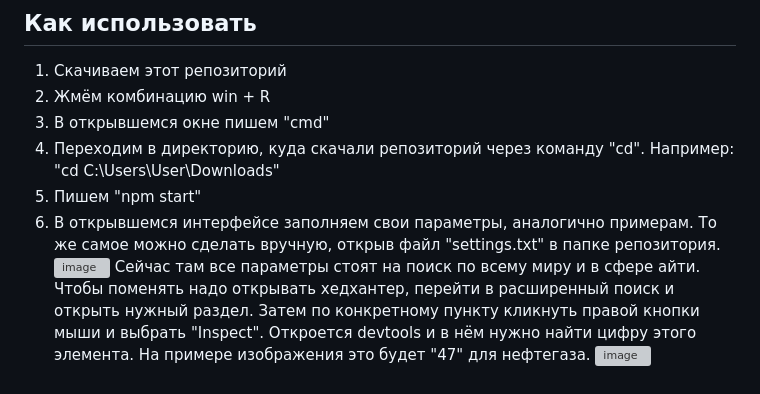
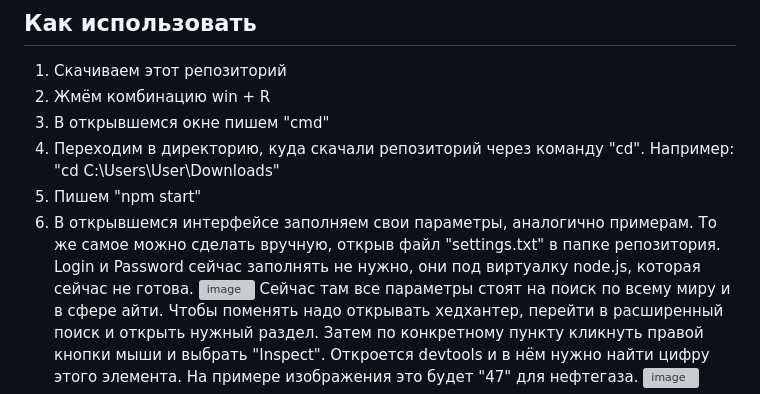
Before and after one commit to Laqwalasse/hhAuto, a Markdown page: README.md, the part around the change. GitHub-like rendering; grey boxes are pictures that could not be loaded.

```diff
--- a/README.md
+++ b/README.md
@@ -11,7 +11,7 @@
 3. В открывшемся окне пишем "cmd"
 4. Переходим в директорию, куда скачали репозиторий через команду "cd". Например: "cd C:\Users\User\Downloads"
 5. Пишем "npm start"
-6. В открывшемся интерфейсе заполняем свои параметры, аналогично примерам. То же самое можно сделать вручную, открыв файл "settings.txt" в папке репозитория.
+6. В открывшемся интерфейсе заполняем свои параметры, аналогично примерам. То же самое можно сделать вручную, открыв файл "settings.txt" в папке репозитория. Login и Password сейчас заполнять не нужно, они под виртуалку node.js, которая сейчас не готова.
 ![image](https://github.com/user-attachments/assets/7a233d32-4d80-4190-b8c7-a32f23a22a0f)
 Сейчас там все параметры стоят на поиск по всему миру и в сфере айти. Чтобы поменять надо открывать хедхантер, перейти в расширенный поиск и открыть нужный раздел. Затем по конкретному пункту кликнуть правой кнопки мыши и выбрать "Inspect". Откроется devtools и в нём нужно найти цифру этого элемента. На примере изображения это будет "47" для нефтегаза.
 ![image](https://github.com/user-attachments/assets/fb37f1b8-441c-4e0b-8e97-2826a559c7ce)
```
